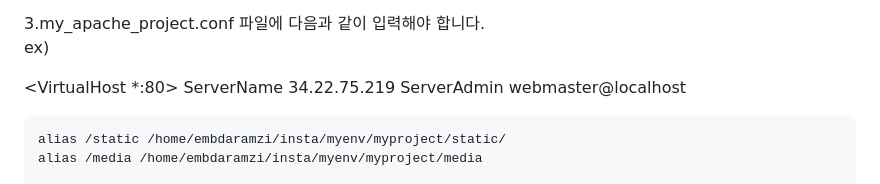
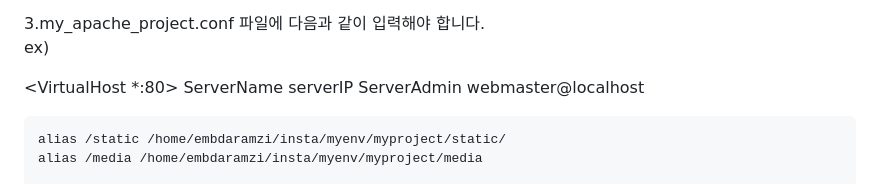
Before and after one commit to hanhunh89/insta_clone, a Markdown page: README.md, the part around the change. GitHub-like rendering.

```diff
--- a/README.md
+++ b/README.md
@@ -85,7 +85,7 @@ instagram clone project
 ex)
 
 <VirtualHost *:80>
-    ServerName 34.22.75.219
+    ServerName serverIP
     ServerAdmin webmaster@localhost
 
     alias /static /home/embdaramzi/insta/myenv/myproject/static/
```
